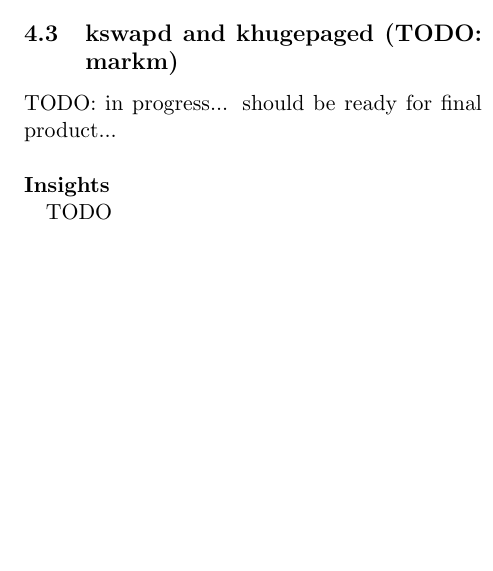
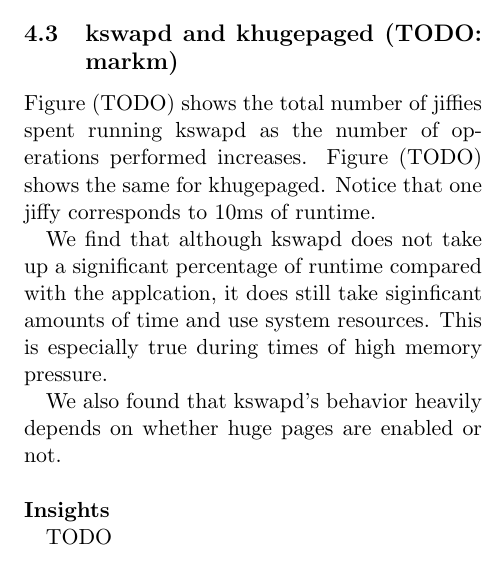
Before and after one commit to mark-i-m/journey, a LaTeX paper (paper.tex): part of one column of page 9 of 12, cut so that both start at the same text, the shorter picture padded with empty space. Compiled offline with pdfLaTeX.

Commit message:
working no kswapd section

```diff
--- a/paper.tex
+++ b/paper.tex
@@ -571,7 +571,17 @@ wouldn't acknowledge it.
 
 \subsection{kswapd and khugepaged (TODO: markm)}
 
-TODO: in progress... should be ready for final product...
+Figure (TODO) shows the total number of jiffies spent running kswapd as the
+number of operations performed increases. Figure (TODO) shows the same for
+khugepaged. Notice that one jiffy corresponds to 10ms of runtime.
+
+We find that although kswapd does not take up a significant
+percentage of runtime compared with the applcation, it does still take
+siginficant amounts of time and use system resources. This is especially true
+during times of high memory pressure.
+
+We also found that kswapd's behavior heavily depends on whether huge pages are
+enabled or not.
 
 ~\\ \textbf{Insights}
 
```
